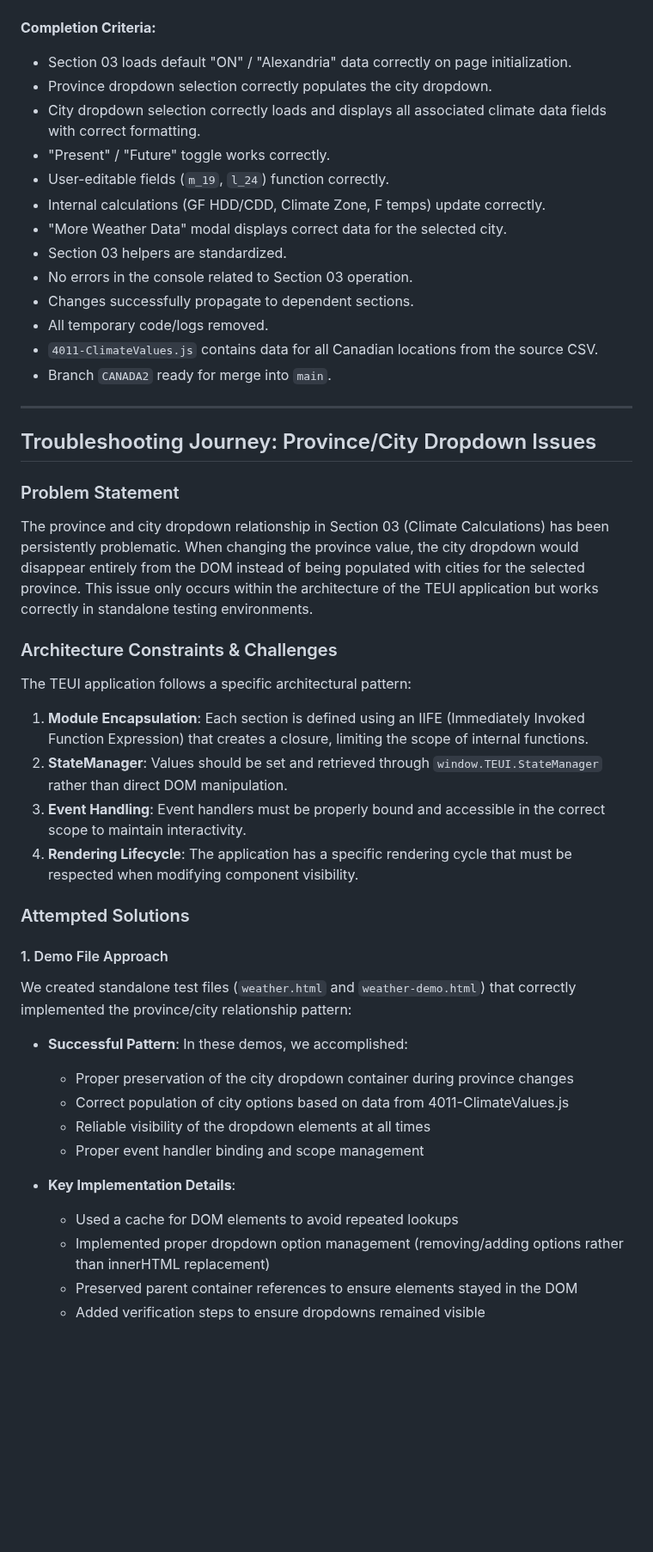
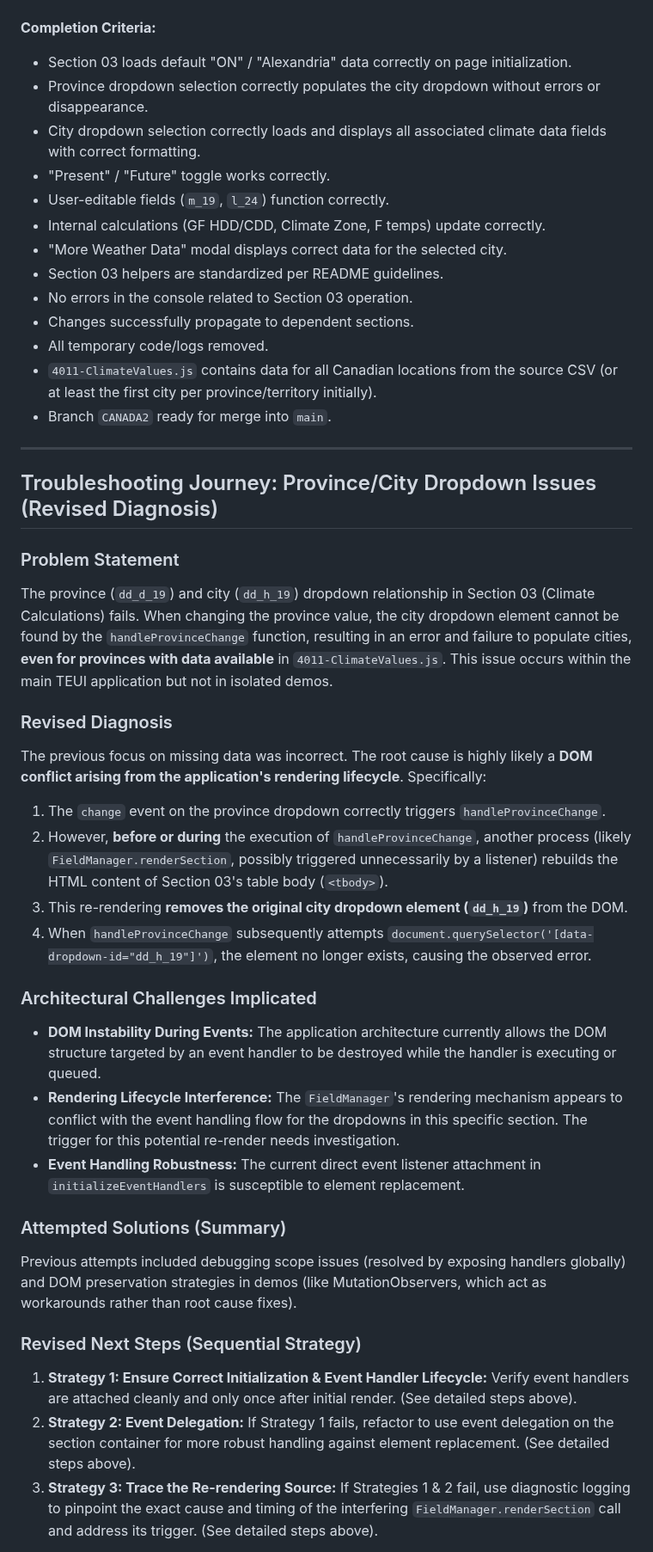
Before and after one commit to arossti/OBJECTIVE, a Markdown page: documentation/4011-ClimateAction.md, the part around one of its changes. Shown at 86% size. Rendered like a GitHub page; blank space fills up the shorter version.

```diff
--- a/documentation/4011-ClimateAction.md
+++ b/documentation/4011-ClimateAction.md
@@ -96,47 +110,44 @@
 **Completion Criteria:**
 
 *   Section 03 loads default "ON" / "Alexandria" data correctly on page initialization.
-*   Province dropdown selection correctly populates the city dropdown.
+*   Province dropdown selection correctly populates the city dropdown without errors or disappearance.
 *   City dropdown selection correctly loads and displays all associated climate data fields with correct formatting.
 *   "Present" / "Future" toggle works correctly.
 *   User-editable fields (`m_19`, `l_24`) function correctly.
 *   Internal calculations (GF HDD/CDD, Climate Zone, F temps) update correctly.
 *   "More Weather Data" modal displays correct data for the selected city.
-*   Section 03 helpers are standardized.
+*   Section 03 helpers are standardized per README guidelines.
 *   No errors in the console related to Section 03 operation.
 *   Changes successfully propagate to dependent sections.
 *   All temporary code/logs removed.
-*   `4011-ClimateValues.js` contains data for all Canadian locations from the source CSV.
+*   `4011-ClimateValues.js` contains data for all Canadian locations from the source CSV (or at least the first city per province/territory initially).
 *   Branch `CANADA2` ready for merge into `main`.
 
 ---
 
-## Troubleshooting Journey: Province/City Dropdown Issues
+## Troubleshooting Journey: Province/City Dropdown Issues (Revised Diagnosis)
 
 ### Problem Statement
-The province and city dropdown relationship in Section 03 (Climate Calculations) has been persistently problematic. When changing the province value, the city dropdown would disappear entirely from the DOM instead of being populated with cities for the selected province. This issue only occurs within the architecture of the TEUI application but works correctly in standalone testing environments.
+The province (`dd_d_19`) and city (`dd_h_19`) dropdown relationship in Section 03 (Climate Calculations) fails. When changing the province value, the city dropdown element cannot be found by the `handleProvinceChange` function, resulting in an error and failure to populate cities, **even for provinces with data available** in `4011-ClimateValues.js`. This issue occurs within the main TEUI application but not in isolated demos.
 
-### Architecture Constraints & Challenges
-The TEUI application follows a specific architectural pattern:
-1. **Module Encapsulation**: Each section is defined using an IIFE (Immediately Invoked Function Expression) that creates a closure, limiting the scope of internal functions.
-2. **StateManager**: Values should be set and retrieved through `window.TEUI.StateManager` rather than direct DOM manipulation.
-3. **Event Handling**: Event handlers must be properly bound and accessible in the correct scope to maintain interactivity.
-4. **Rendering Lifecycle**: The application has a specific rendering cycle that must be respected when modifying component visibility.
+### Revised Diagnosis
+The previous focus on missing data was incorrect. The root cause is highly likely a **DOM conflict arising from the application's rendering lifecycle**. Specifically:
+1.  The `change` event on the province dropdown correctly triggers `handleProvinceChange`.
+2.  However, **before or during** the execution of `handleProvinceChange`, another process (likely `FieldManager.renderSection`, possibly triggered unnecessarily by a listener) rebuilds the HTML content of Section 03's table body (`<tbody>`).
+3.  This re-rendering **removes the original city dropdown element (`dd_h_19`)** from the DOM.
+4.  When `handleProvinceChange` subsequently attempts `document.querySelector('[data-dropdown-id="dd_h_19"]')`, the element no longer exists, causing the observed error.
 
-### Attempted Solutions
+### Architectural Challenges Implicated
+*   **DOM Instability During Events:** The application architecture currently allows the DOM structure targeted by an event handler to be destroyed while the handler is executing or queued.
+*   **Rendering Lifecycle Interference:** The `FieldManager`'s rendering mechanism appears to conflict with the event handling flow for the dropdowns in this specific section. The trigger for this potential re-render needs investigation.
+*   **Event Handling Robustness:** The current direct event listener attachment in `initializeEventHandlers` is susceptible to element replacement.
 
-#### 1. Demo File Approach
-We created standalone test files (`weather.html` and `weather-demo.html`) that correctly implemented the province/city relationship pattern:
+### Attempted Solutions (Summary)
+Previous attempts included debugging scope issues (resolved by exposing handlers globally) and DOM preservation strategies in demos (like MutationObservers, which act as workarounds rather than root cause fixes).
 
-- **Successful Pattern**: In these demos, we accomplished:
-  - Proper preservation of the city dropdown container during province changes
-  - Correct population of city options based on data from 4011-ClimateValues.js
-  - Reliable visibility of the dropdown elements at all times
-  - Proper event handler binding and scope management
+### Revised Next Steps (Sequential Strategy)
 
-- **Key Implementation Details**:
-  - Used a cache for DOM elements to avoid repeated lookups
-  - Implemented proper dropdown option management (removing/adding options rather than innerHTML replacement)
-  - Preserved parent container references to ensure elements stayed in the DOM
-  - Added verification steps to ensure dropdowns remained visible
+1.  **Strategy 1: Ensure Correct Initialization & Event Handler Lifecycle:** Verify event handlers are attached cleanly and only once after initial render. (See detailed steps above).
+2.  **Strategy 2: Event Delegation:** If Strategy 1 fails, refactor to use event delegation on the section container for more robust handling against element replacement. (See detailed steps above).
+3.  **Strategy 3: Trace the Re-rendering Source:** If Strategies 1 & 2 fail, use diagnostic logging to pinpoint the exact cause and timing of the interfering `FieldManager.renderSection` call and address its trigger. (See detailed steps above).
 
```
Also changed, not shown: other parts of documentation/4011-ClimateAction.md (+47 -122 lines).
